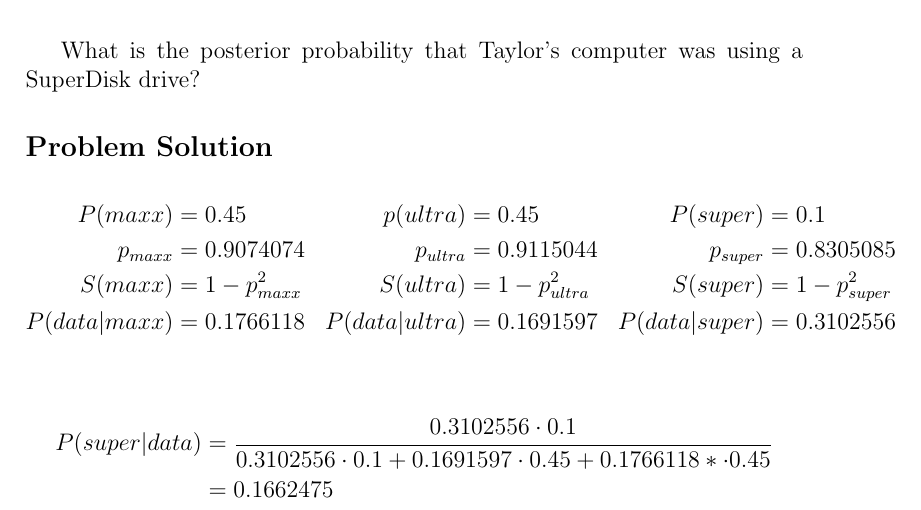
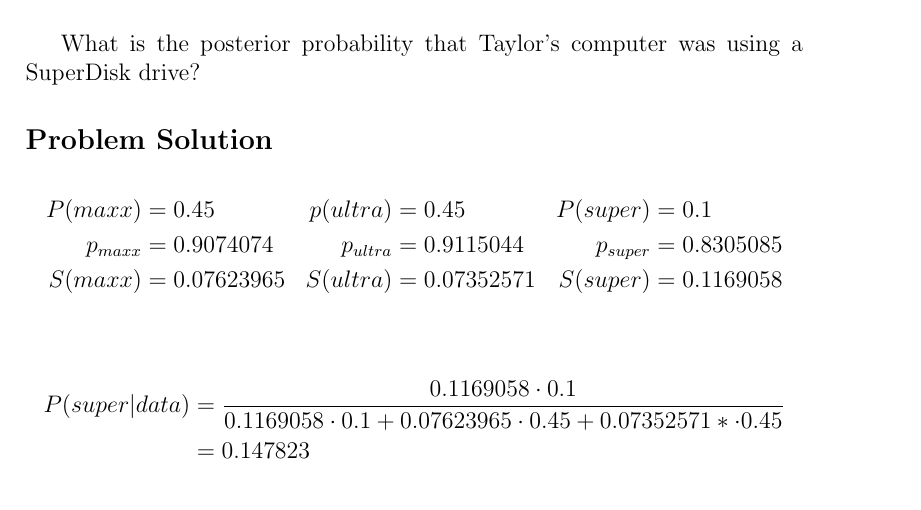
Before and after one commit to anhnguyendepocen/BayesianInference-1, a LaTeX problem sheet (Homework 04 -- Bayes' Theorem (David Shaub).tex): part of page 7 of 17, cut so that both start at the same text. Compiled offline with pdfLaTeX.

Commit message:
correct p4

```diff
--- a/Homework 04 -- Bayes' Theorem (David Shaub).tex
+++ b/Homework 04 -- Bayes' Theorem (David Shaub).tex
@@ -173,12 +173,11 @@ What is the posterior probability that Taylor's computer was using a SuperDisk d
 \begin{align*}
 P(maxx) &= 0.45 &p(ultra) &= 0.45 &P(super) &= 0.1\\
 p_{maxx} &= 0.9074074 &p_{ultra} &= 0.9115044 &p_{super} &= 0.8305085\\
-S(maxx) &= 1-p_{maxx}^2 &S(ultra) &= 1-p_{ultra}^2 &S(super) &= 1-p_{super}^2\\
-P(data|maxx) &= 0.1766118 &P(data|ultra) &= 0.1691597 &P(data|super) &= 0.3102556\\
+S(maxx) &= 0.07623965 &S(ultra) &= 0.07352571 &S(super) &= 0.1169058\\
 \end{align*}
 \begin{align*}
-P(super|data) &= \frac{0.3102556 \cdot 0.1}{0.3102556 \cdot 0.1 + 0.1691597 \cdot 0.45 + 0.1766118 *\cdot 0.45}\\
-&= 0.1662475
+P(super|data) &= \frac{0.1169058 \cdot 0.1}{0.1169058 \cdot 0.1 + 0.07623965 \cdot 0.45 + 0.07352571 *\cdot 0.45}\\
+&= 0.147823
 \end{align*}
 
 \newpage
```
